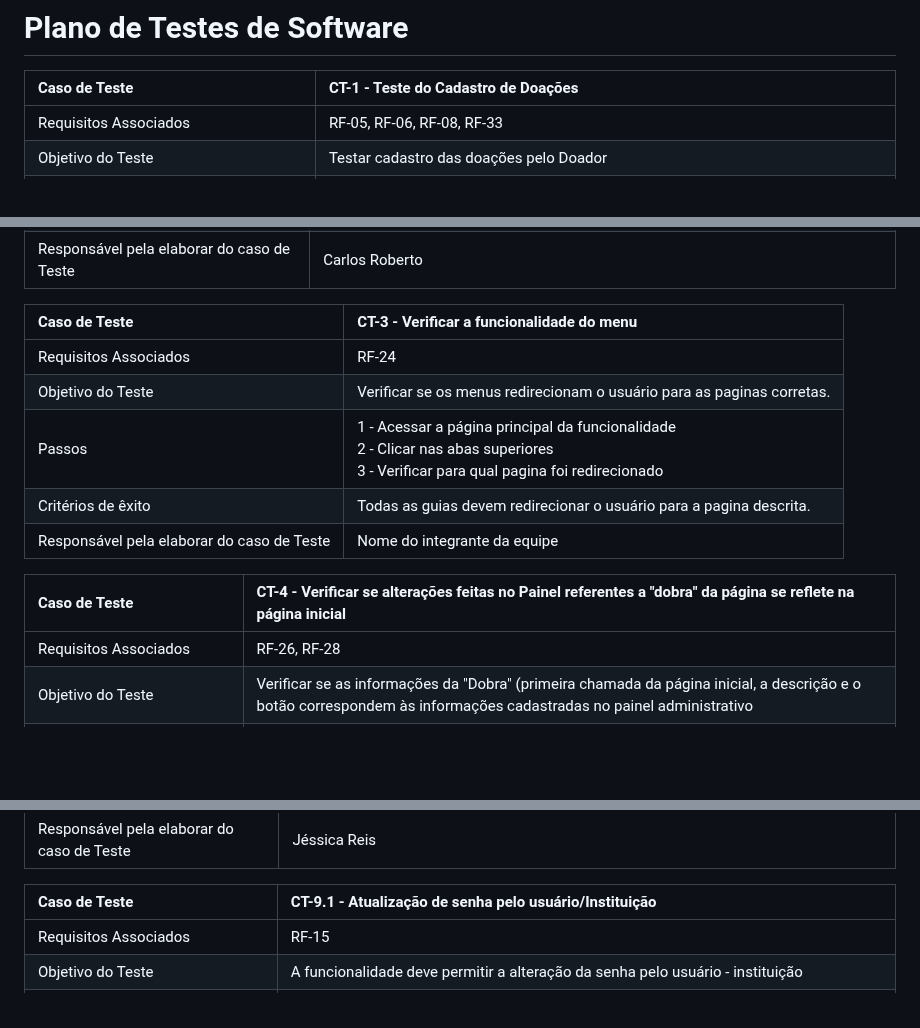
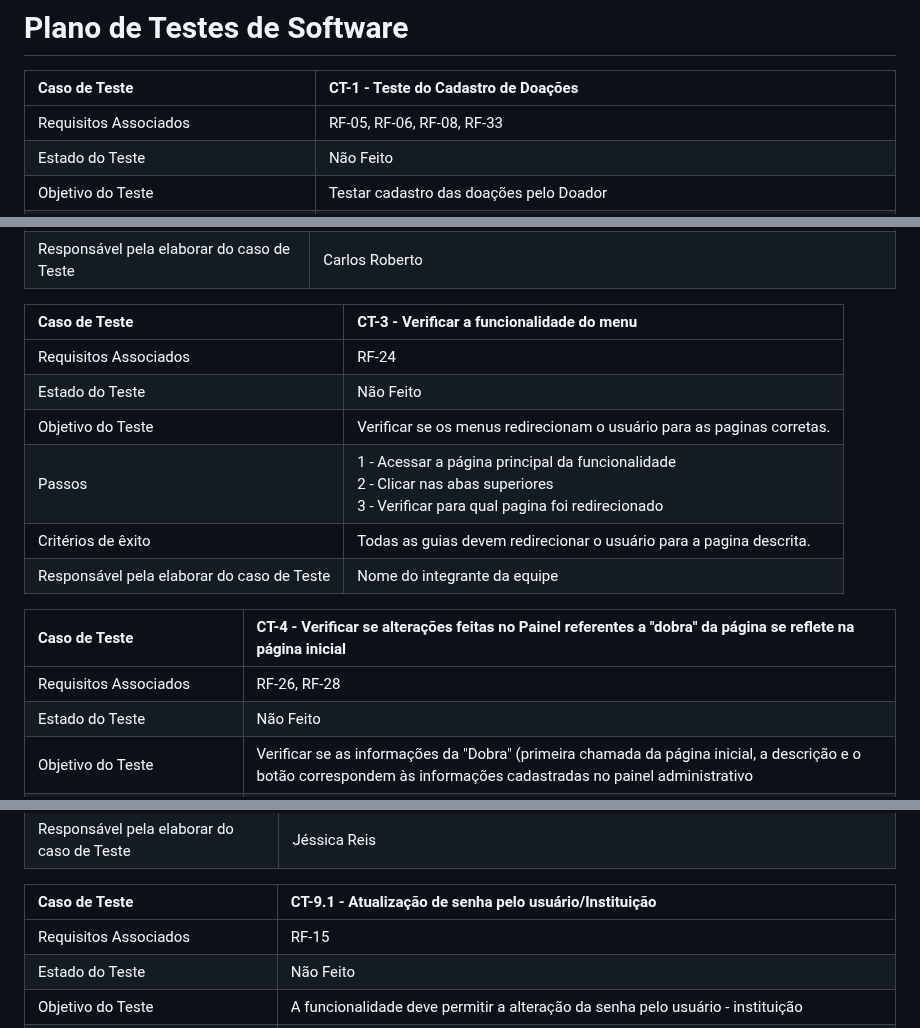
Before and after one commit to ICEI-PUC-Minas-PMV-ADS/pmv-ads-2023-2-e1-proj-web-t5-doe-facil, a Markdown page: documentos/07-Plano de Testes de Software.md, 3 parts joined by grey strips. Rendered like a GitHub page; blank space fills up the shorter version.

```diff
--- a/documentos/07-Plano de Testes de Software.md
+++ b/documentos/07-Plano de Testes de Software.md
@@ -3,6 +3,7 @@
 |Caso de Teste| CT-1 - Teste do Cadastro de Doações |
 |:---|:---|
 | Requisitos Associados | RF-05, RF-06, RF-08, RF-33 |
+| Estado do Teste | Não Feito |
 | Objetivo do Teste | Testar cadastro das doações pelo Doador |
 | Passos | 1 - Acessar a página de acesso no menu inicial <br> 2 - Acessar como doador (informações de login no console do navegador). <br> 3 - Clicar no item "Fazer Doações" no menu lateral. <br> 4 - Cadastrar as informações sobre as doações <br> 5 - finalizar a doação no botão "Cadastrar Doação e Fazer a Diferença!" |
 | Critérios de êxito | O usuário deve ser redirecionado para uma página com a visualização das informações da doação. |
@@ -19,6 +21,7 @@
 Caso de Teste    | CT-3 - Verificar a funcionalidade do menu |
 |:---|:---|
 | Requisitos Associados | RF-24|
+| Estado do Teste | Não Feito |
 | Objetivo do Teste | Verificar se os menus redirecionam o usuário para as paginas corretas. |
 | Passos | 1 - Acessar a página principal da funcionalidade <br> 2 - Clicar nas abas superiores <br> 3 - Verificar para qual pagina foi redirecionado |
 | Critérios de êxito | Todas as guias devem redirecionar o usuário para a pagina descrita.  |
@@ -26,7 +29,8 @@ Caso de Teste    | CT-3 - Verificar a funcionalidade do menu |
 
 Caso de Teste    | CT-4 - Verificar se alterações feitas no Painel referentes a "dobra" da página se reflete na página inicial |
 |:---|:---|
-| Requisitos Associados | RF-26, RF-28|
+| Requisitos Associados | RF-26, RF-28 |
+| Estado do Teste | Não Feito |
 | Objetivo do Teste | Verificar se as informações da "Dobra" (primeira chamada da página inicial, a descrição e o botão correspondem às informações cadastradas no painel administrativo |
 | Passos | 1 - Acessar a página principal <br> 2 - Verificar as informações da dobra <br> 3 - Clicar em acessar no menu superior e acessar como Administrador (dados de acesso no console do navegador) <br> 4 - Clicar no menu laterar em "Painel Geral" <br> 5 - Alterar as informações referente a "Dobra da Página Inicial" <br> 6 - Acessar a página inicial pelo menu superiro <br> 7 - Verificar se as informações atualizadas no painel refletem com a página inicial. <br> OBS: Deve ser testado também se o redirecionamento está condizente com o endereço cadastrado no painel. |
 | Critérios de êxito | As informações alteradas no painel administrativo devem refletir na página inicial. |
@@ -75,7 +83,8 @@ Caso de Teste    | CT-9 - Atualização de senha pelo usuário/Doador  |
 
 Caso de Teste    | CT-9.1 - Atualização de senha pelo usuário/Instituição |
 |:---|:---|
-| Requisitos Associados | RF-15|
+| Requisitos Associados | RF-15 |
+| Estado do Teste | Não Feito |
 | Objetivo do Teste | A funcionalidade deve permitir a alteração da senha pelo usuário - instituição|
 | Passos | 1 - Acessar como instituição <br> 2 - No menu superior clicar em painel <br> 3 - No menu lateral clicar em meu perfil <br> 4 - No formulário de atualizar senha preencher as informações solicitadas <br> 5 - clicar em salvar.|
 | Critérios de êxito | Após o preenchimento da nova senha, o login do usuario deverá entrar com os novos parametros fornecidos pelo usuario. |
```
Also changed, not shown: other parts of documentos/07-Plano de Testes de Software.md (+21 -10 lines).
